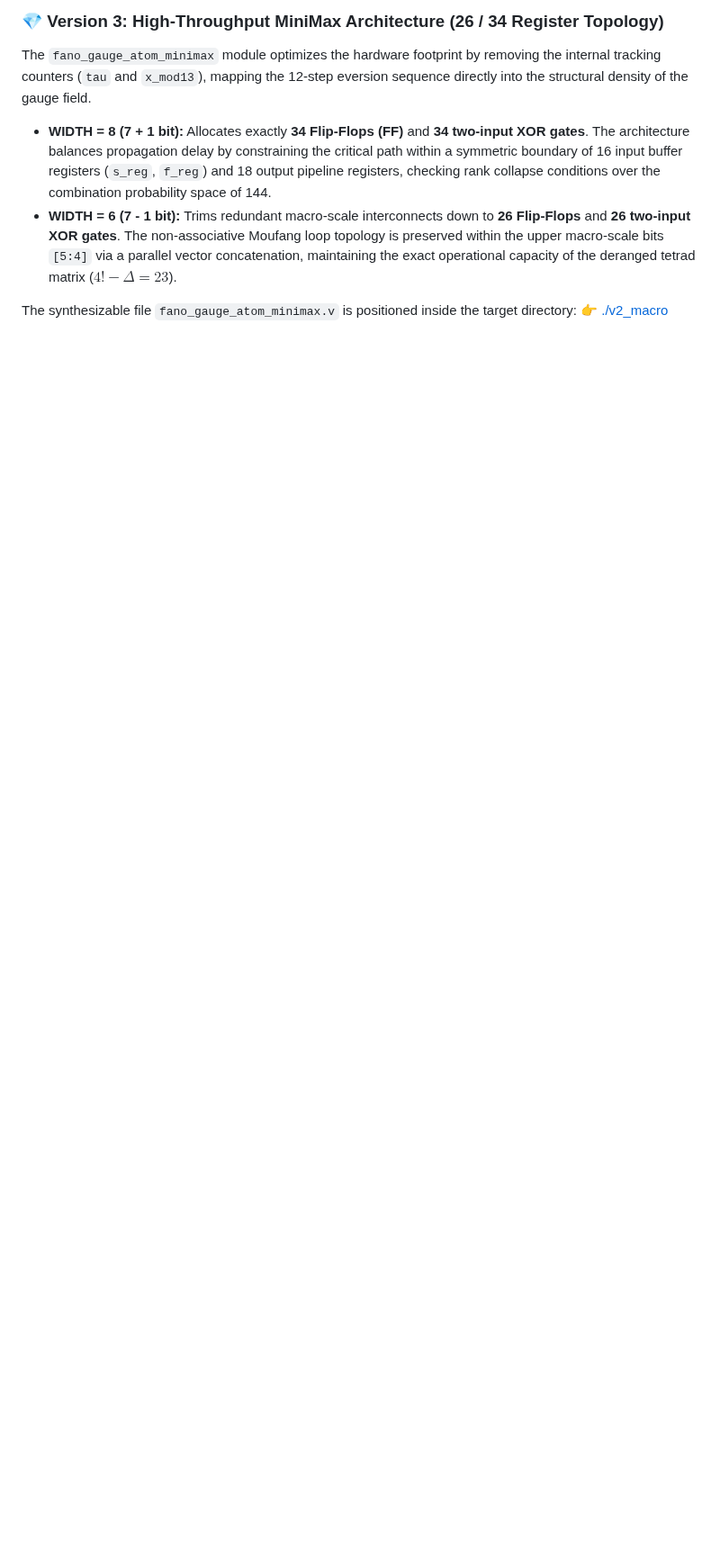
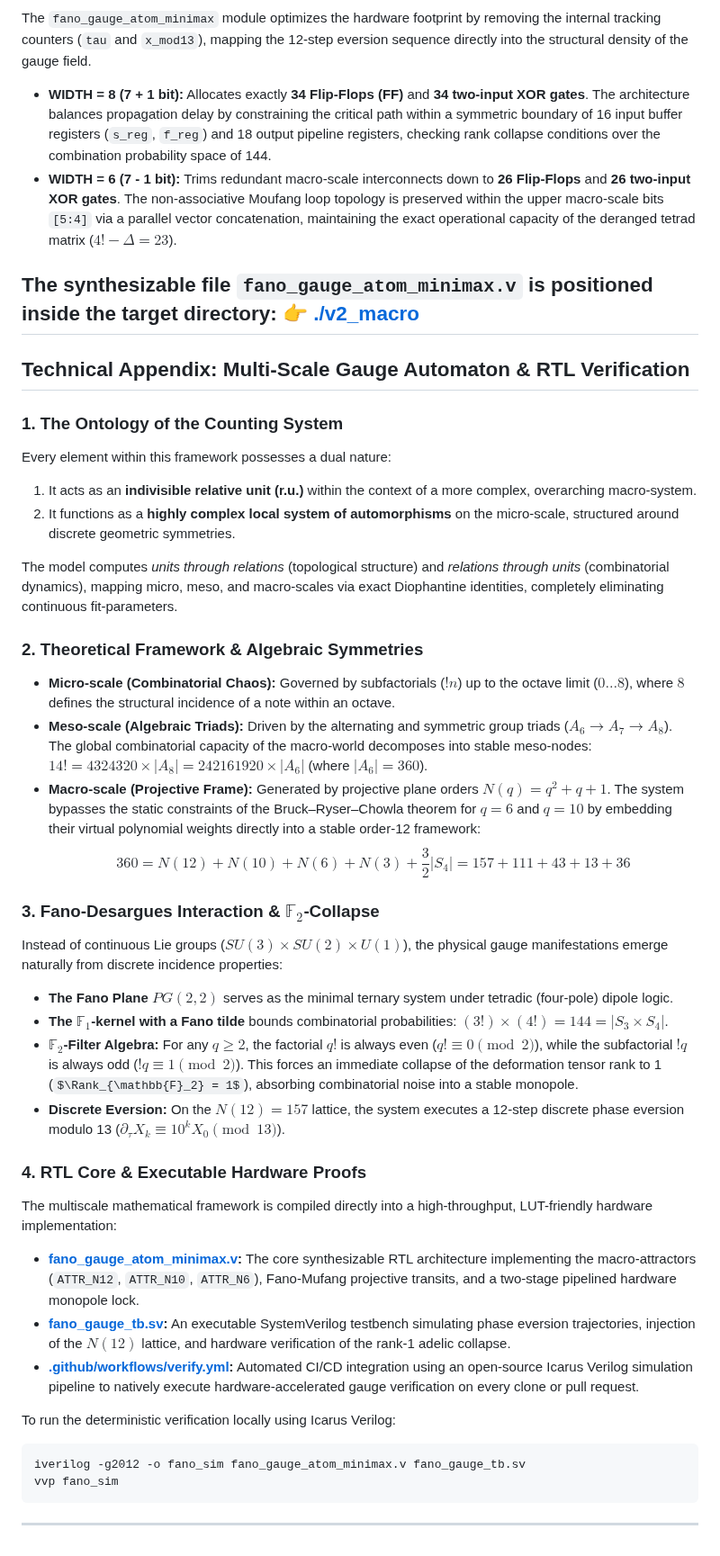
Before and after one commit to aleksejmohov647-hub/fano-7b-homoeostat, a Markdown page: README.md, the part around the change. Shown at 90% size. GitHub-like rendering; some formulas as TeX source; blank space fills up the shorter version.

````diff
--- a/README.md
+++ b/README.md
@@ -178,3 +178,40 @@ The `fano_gauge_atom_minimax` module optimizes the hardware footprint by removin
 
 The synthesizable file `fano_gauge_atom_minimax.v` is positioned inside the target directory:
 👉 [./v2_macro](./v2_macro)
+---
+
+## Technical Appendix: Multi-Scale Gauge Automaton & RTL Verification
+
+### 1. The Ontology of the Counting System
+Every element within this framework possesses a dual nature:
+1. It acts as an **indivisible relative unit (r.u.)** within the context of a more complex, overarching macro-system.
+2. It functions as a **highly complex local system of automorphisms** on the micro-scale, structured around discrete geometric symmetries.
+
+The model computes *units through relations* (topological structure) and *relations through units* (combinatorial dynamics), mapping micro, meso, and macro-scales via exact Diophantine identities, completely eliminating continuous fit-parameters.
+
+### 2. Theoretical Framework & Algebraic Symmetries
+* **Micro-scale (Combinatorial Chaos):** Governed by subfactorials ($!n$) up to the octave limit ($0 \dots 8$), where $8$ defines the structural incidence of a note within an octave.
+* **Meso-scale (Algebraic Triads):** Driven by the alternating and symmetric group triads ($A_6 \to A_7 \to A_8$). The global combinatorial capacity of the macro-world decomposes into stable meso-nodes: $14! = 4324320 \times |A_8| = 242161920 \times |A_6|$ (where $|A_6| = 360$).
+* **Macro-scale (Projective Frame):** Generated by projective plane orders $N(q) = q^2 + q + 1$. The system bypasses the static constraints of the Bruck–Ryser–Chowla theorem for $q=6$ and $q=10$ by embedding their virtual polynomial weights directly into a stable order-12 framework:
+  $$360 = N(12) + N(10) + N(6) + N(3) + \frac{3}{2}|S_4| = 157 + 111 + 43 + 13 + 36$$
+
+### 3. Fano-Desargues Interaction & $\mathbb{F}_2$-Collapse
+Instead of continuous Lie groups ($SU(3) \times SU(2) \times U(1)$), the physical gauge manifestations emerge naturally from discrete incidence properties:
+* **The Fano Plane $PG(2,2)$** serves as the minimal ternary system under tetradic (four-pole) dipole logic.
+* **The $\mathbb{F}_1$-kernel with a Fano tilde** bounds combinatorial probabilities: $(3!) \times (4!) = 144 = |S_3 \times S_4|$.
+* **$\mathbb{F}_2$-Filter Algebra:** For any $q \ge 2$, the factorial $q!$ is always even ($q! \equiv 0 \pmod 2$), while the subfactorial $!q$ is always odd ($!q \equiv 1 \pmod 2$). This forces an immediate collapse of the deformation tensor rank to 1 ($\Rank_{\mathbb{F}_2} = 1$), absorbing combinatorial noise into a stable monopole.
+* **Discrete Eversion:** On the $N(12)=157$ lattice, the system executes a 12-step discrete phase eversion modulo 13 ($\partial_{\tau} X_k \equiv 10^k X_0 \pmod{13}$).
+
+### 4. RTL Core & Executable Hardware Proofs
+The multiscale mathematical framework is compiled directly into a high-throughput, LUT-friendly hardware implementation:
+
+* **[fano_gauge_atom_minimax.v](./fano_gauge_atom_minimax.v):** The core synthesizable RTL architecture implementing the macro-attractors (`ATTR_N12`, `ATTR_N10`, `ATTR_N6`), Fano-Mufang projective transits, and a two-stage pipelined hardware monopole lock.
+* **[fano_gauge_tb.sv](./fano_gauge_tb.sv):** An executable SystemVerilog testbench simulating phase eversion trajectories, injection of the $N(12)$ lattice, and hardware verification of the rank-1 adelic collapse.
+* **[.github/workflows/verify.yml](.`/.github/workflows/verify.yml`):** Automated CI/CD integration using an open-source Icarus Verilog simulation pipeline to natively execute hardware-accelerated gauge verification on every clone or pull request.
+
+To run the deterministic verification locally using Icarus Verilog:
+```bash
+iverilog -g2012 -o fano_sim fano_gauge_atom_minimax.v fano_gauge_tb.sv
+vvp fano_sim
+```
+---
````
